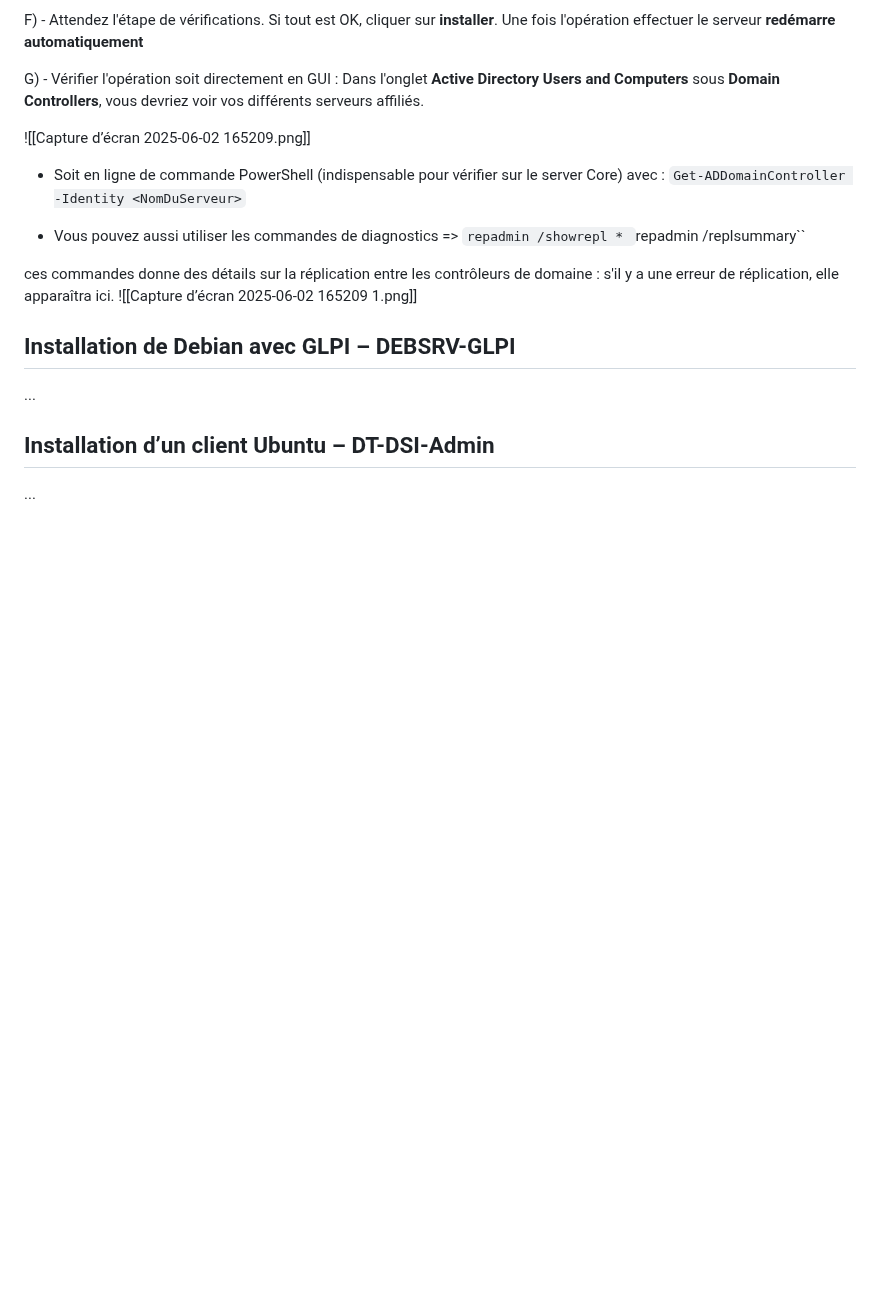
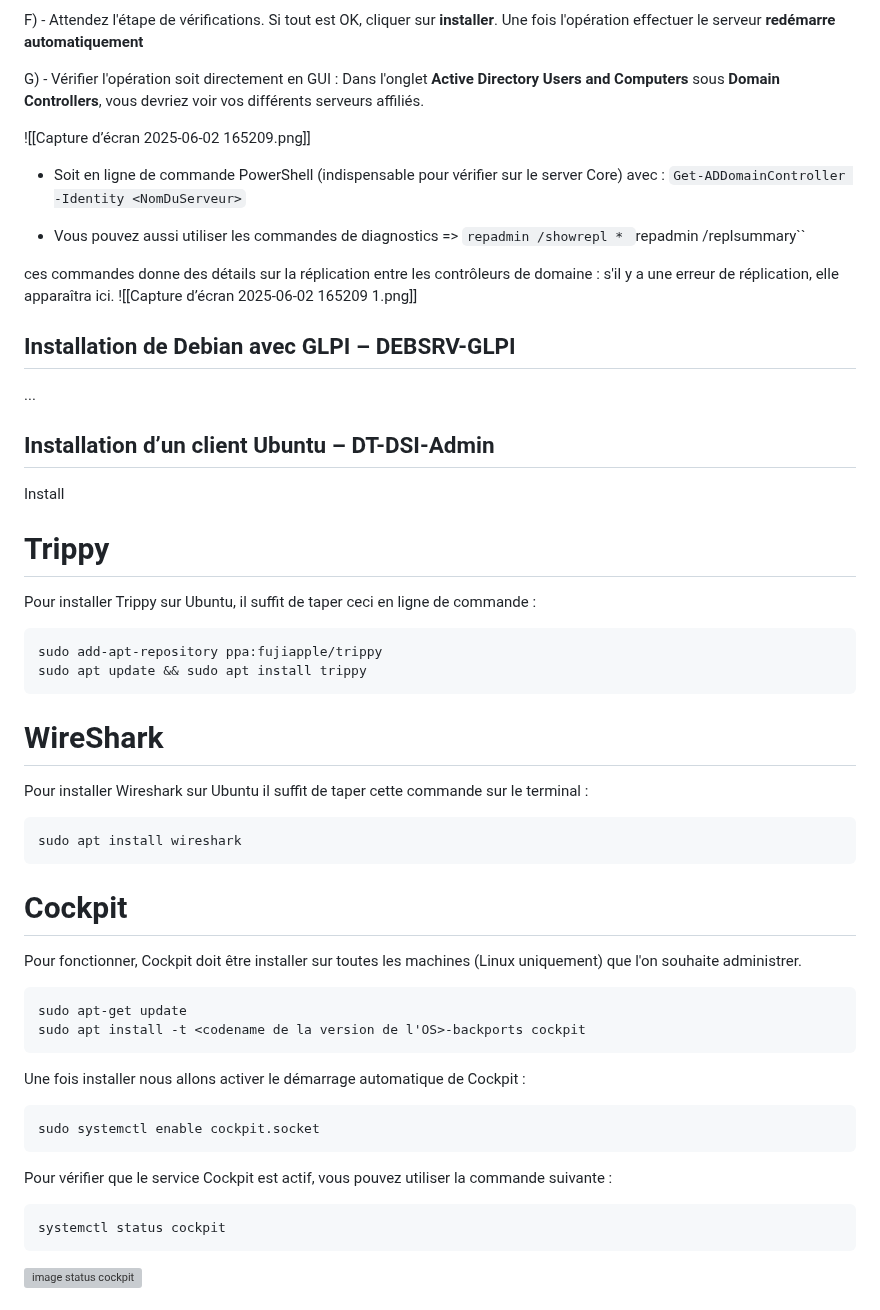
Before and after one commit to WildCodeSchool/TSSR-2503-P3-G2-BuildYourInfra-EcoTechSolutions, a Markdown page: Sprints/S02-S03/S02_Install.md, the part around one of its changes. Drawn GitHub-style; blank space fills up the shorter version; grey boxes are pictures that could not be loaded.

````diff
--- a/Sprints/S02-S03/S02_Install.md
+++ b/Sprints/S02-S03/S02_Install.md
@@ -390,4 +390,49 @@ ces commandes donne des détails sur la réplication entre les contrôleurs de d
 ## Installation d’un client Ubuntu – DT-DSI-Admin
 <span id="installation-dun-client-ubuntu--dt-dsi-admin"></span>
 
-...
+Install
+
+
+
+# Trippy
+
+Pour installer Trippy sur Ubuntu, il suffit de taper ceci en ligne de commande :
+
+```bash
+sudo add-apt-repository ppa:fujiapple/trippy
+sudo apt update && sudo apt install trippy
+```
+
+
+# WireShark
+
+Pour installer Wireshark sur Ubuntu il suffit de taper cette commande sur le terminal :
+
+```bash
+sudo apt install wireshark
+```
+
+# Cockpit
+
+Pour fonctionner, Cockpit doit être installer sur toutes les machines (Linux uniquement) que l'on souhaite administrer.
+
+```bash
+sudo apt-get update
+sudo apt install -t <codename de la version de l'OS>-backports cockpit
+```
+
+Une fois installer nous allons activer le démarrage automatique de Cockpit :
+
+```bash
+sudo systemctl enable cockpit.socket
+```
+
+Pour vérifier que le service Cockpit est actif, vous pouvez utiliser la commande suivante :
+
+```bash
+systemctl status cockpit
+```
+
+![image status cockpit]()
+
+
````
Also changed, not shown: other parts of Sprints/S02-S03/S02_Install.md (+5 -0 lines).
